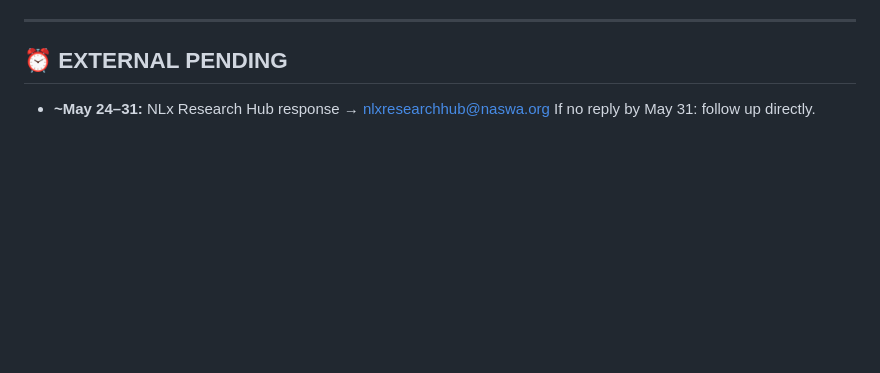
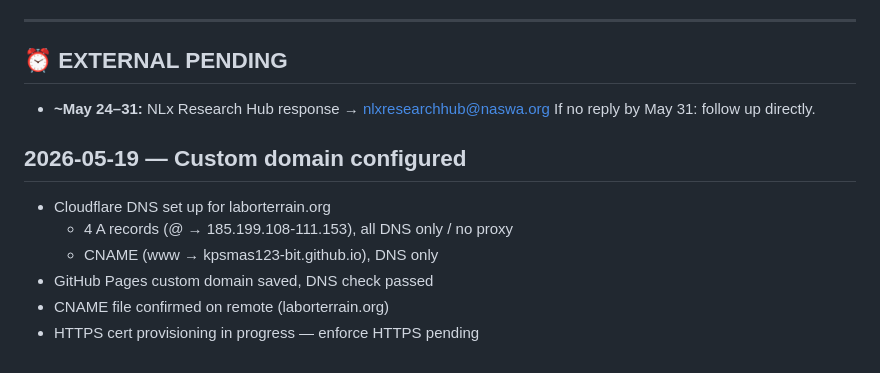
Before and after one commit to kpsmas123-bit/labor-organizing-model, a Markdown page: STATUS.md, the part around the change. Rendered like a GitHub page; blank space fills up the shorter version.

Commit message:
Configure laborterrain.org custom domain

```diff
--- a/STATUS.md
+++ b/STATUS.md
@@ -107,3 +107,12 @@ Root cause: single source (unionjobs.com), missing enrichment fields, orphan com
 
 - **~May 24–31:** NLx Research Hub response → [nlxresearchhub@naswa.org](mailto:nlxresearchhub@naswa.org)
   If no reply by May 31: follow up directly.
+
+## 2026-05-19 — Custom domain configured
+
+- Cloudflare DNS set up for laborterrain.org
+  - 4 A records (@ → 185.199.108-111.153), all DNS only / no proxy
+  - CNAME (www → kpsmas123-bit.github.io), DNS only
+- GitHub Pages custom domain saved, DNS check passed
+- CNAME file confirmed on remote (laborterrain.org)
+- HTTPS cert provisioning in progress — enforce HTTPS pending
```
